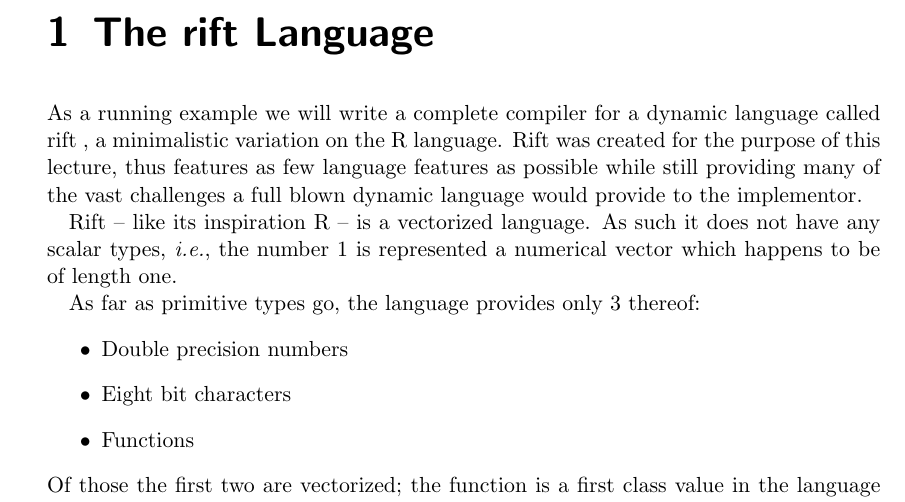
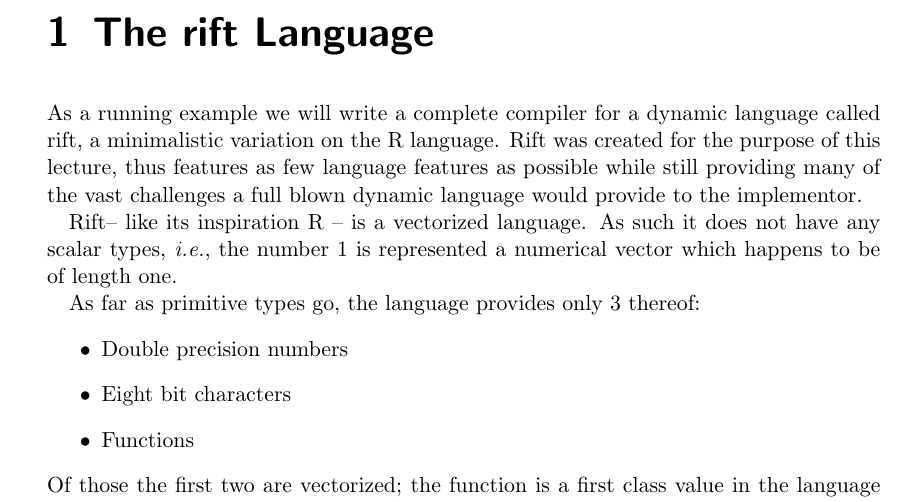
Before and after one commit to rift-lecture/notes, a LaTeX document (rift.tex): part of page 5 of 14, cut so that both start at the same text. Compiled offline with pdfLaTeX.

Commit message:
fix spacing

```diff
--- a/rift.tex
+++ b/rift.tex
@@ -129,9 +129,9 @@
 
 \newenvironment{bottompar}{\par\vspace*{\fill}}{\clearpage}
 
-\newcommand{\rift}{rift }
-\newcommand{\Rift}{Rift }
-\newcommand{\RIFT}{RIFT }
+\newcommand{\rift}{rift\xspace}
+\newcommand{\Rift}{Rift\xspace}
+\newcommand{\RIFT}{RIFT\xspace}
 
 \newcommand{\thetitle}{\RIFT}
 \newcommand{\thesubtitle}{LLVM based JIT compiler}
```
